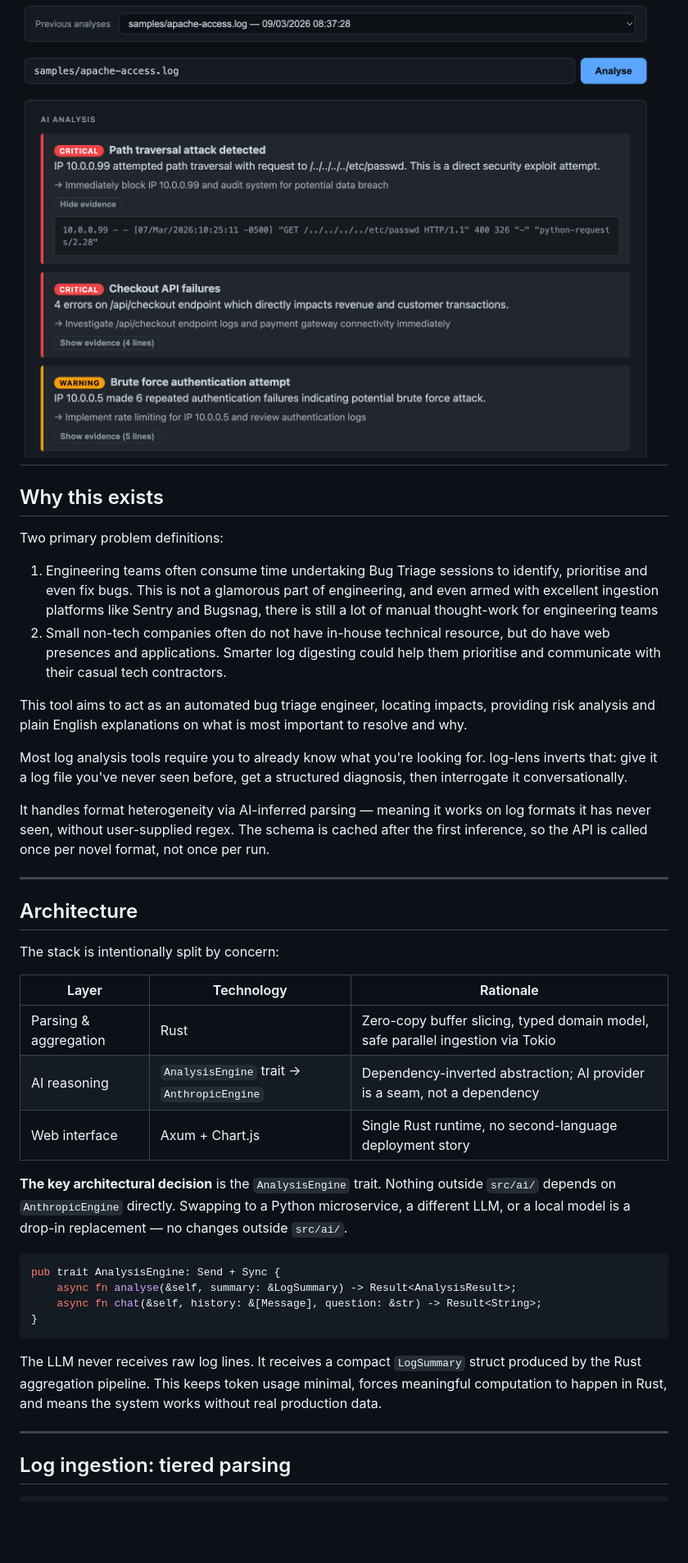
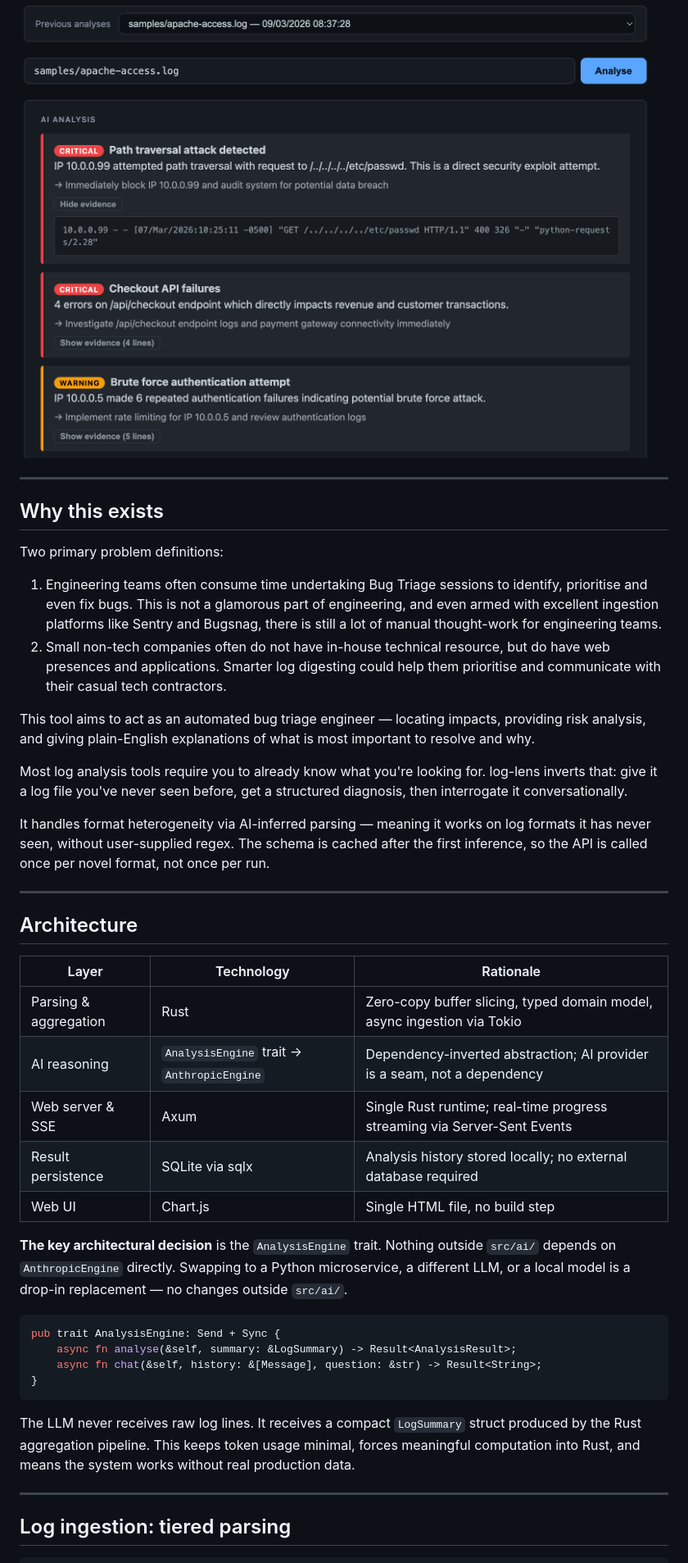
Before and after one commit to muppsy007/log-lens, a Markdown page: README.MD, the part around one of its changes. Shown at 82% size. Rendered like a GitHub page; blank space fills up the shorter version.

````diff
--- a/README.MD
+++ b/README.MD
@@ -6,14 +11,15 @@ log-lens is a Rust-native log analysis tool with an LLM reasoning layer. It pars
 
 ![Screenshot](docs/screenshots/apache-log-output.png)
+
 ---
 
 ## Why this exists
 
 Two primary problem definitions:
-1. Engineering teams often consume time undertaking Bug Triage sessions to identify, prioritise and even fix bugs. This is not a glamorous part of engineering, and even armed with excellent ingestion platforms like Sentry and Bugsnag, there is still a lot of manual thought-work for engineering teams
+1. Engineering teams often consume time undertaking Bug Triage sessions to identify, prioritise and even fix bugs. This is not a glamorous part of engineering, and even armed with excellent ingestion platforms like Sentry and Bugsnag, there is still a lot of manual thought-work for engineering teams.
 2. Small non-tech companies often do not have in-house technical resource, but do have web presences and applications. Smarter log digesting could help them prioritise and communicate with their casual tech contractors.
 
-This tool aims to act as an automated bug triage engineer, locating impacts, providing risk analysis and plain English explanations on what is most important to resolve and why.
+This tool aims to act as an automated bug triage engineer — locating impacts, providing risk analysis, and giving plain-English explanations of what is most important to resolve and why.
 
 Most log analysis tools require you to already know what you're looking for. log-lens inverts that: give it a log file you've never seen before, get a structured diagnosis, then interrogate it conversationally.
 
@@ -23,13 +29,13 @@ It handles format heterogeneity via AI-inferred parsing — meaning it works on
 
 ## Architecture
 
-The stack is intentionally split by concern:
-
 | Layer | Technology | Rationale |
 |---|---|---|
-| Parsing & aggregation | Rust | Zero-copy buffer slicing, typed domain model, safe parallel ingestion via Tokio |
+| Parsing & aggregation | Rust | Zero-copy buffer slicing, typed domain model, async ingestion via Tokio |
 | AI reasoning | `AnalysisEngine` trait → `AnthropicEngine` | Dependency-inverted abstraction; AI provider is a seam, not a dependency |
-| Web interface | Axum + Chart.js | Single Rust runtime, no second-language deployment story |
+| Web server & SSE | Axum | Single Rust runtime; real-time progress streaming via Server-Sent Events |
+| Result persistence | SQLite via sqlx | Analysis history stored locally; no external database required |
+| Web UI | Chart.js | Single HTML file, no build step |
 
 **The key architectural decision** is the `AnalysisEngine` trait. Nothing outside `src/ai/` depends on `AnthropicEngine` directly. Swapping to a Python microservice, a different LLM, or a local model is a drop-in replacement — no changes outside `src/ai/`.
 
@@ -40,7 +46,7 @@ pub trait AnalysisEngine: Send + Sync {
 }
 ```
 
-The LLM never receives raw log lines. It receives a compact `LogSummary` struct produced by the Rust aggregation pipeline. This keeps token usage minimal, forces meaningful computation to happen in Rust, and means the system works without real production data.
+The LLM never receives raw log lines. It receives a compact `LogSummary` struct produced by the Rust aggregation pipeline. This keeps token usage minimal, forces meaningful computation into Rust, and means the system works without real production data.
 
 ---
 
````
Also changed, not shown: other parts of README.MD (+65 -34 lines).
